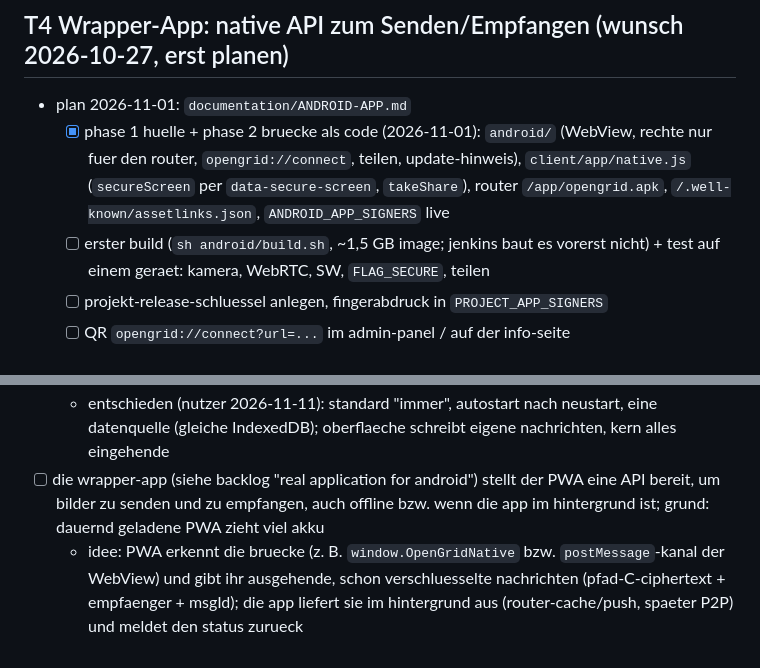
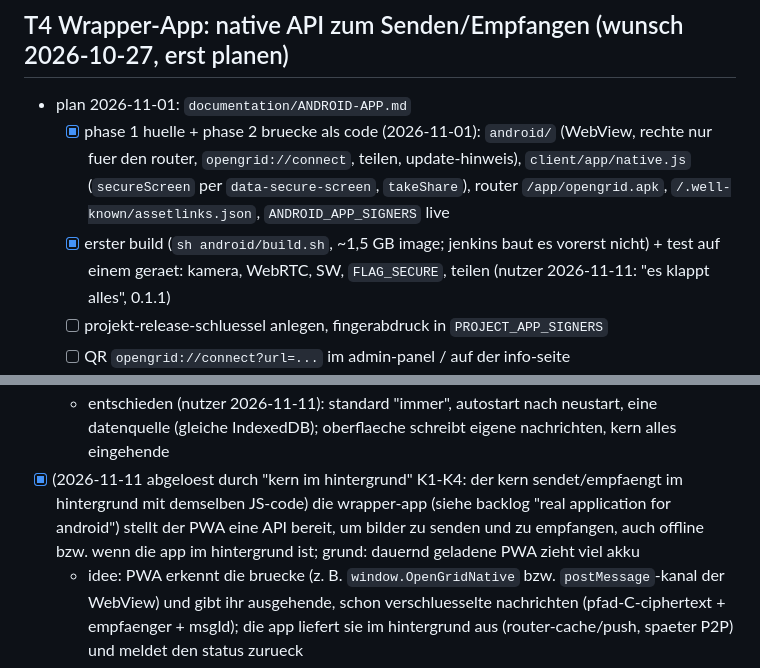
Before and after one commit to silverhorn-dev/open-grid, a Markdown page: tasks/board.md, 2 parts joined by grey strips. GitHub-like rendering.

Commit message:
tasks: tidy android items

```diff
--- a/tasks/board.md
+++ b/tasks/board.md
@@ -126,7 +126,7 @@
 ## T4 Wrapper-App: native API zum Senden/Empfangen (wunsch 2026-10-27, erst planen)
 - plan 2026-11-01: `documentation/ANDROID-APP.md`
   - [x] phase 1 huelle + phase 2 bruecke als code (2026-11-01): `android/` (WebView, rechte nur fuer den router, `opengrid://connect`, teilen, update-hinweis), `client/app/native.js` (`secureScreen` per `data-secure-screen`, `takeShare`), router `/app/opengrid.apk`, `/.well-known/assetlinks.json`, `ANDROID_APP_SIGNERS` live
-  - [ ] erster build (`sh android/build.sh`, ~1,5 GB image; jenkins baut es vorerst nicht) + test auf einem geraet: kamera, WebRTC, SW, `FLAG_SECURE`, teilen
+  - [x] erster build (`sh android/build.sh`, ~1,5 GB image; jenkins baut es vorerst nicht) + test auf einem geraet: kamera, WebRTC, SW, `FLAG_SECURE`, teilen (nutzer 2026-11-11: "es klappt alles", 0.1.1)
   - [ ] projekt-release-schluessel anlegen, fingerabdruck in `PROJECT_APP_SIGNERS`
   - [ ] QR `opengrid://connect?url=...` im admin-panel / auf der info-seite
   - [ ] altersnachweis mit weiterleitung (OIDC/wallet) in der app: rueckweg ohne verifizierten app-link klaeren
@@ -148,7 +148,7 @@
   - [x] R1 router "erreichbar + wecken" (2026-11-11: `REGISTER_INBOX`, `WAKE`, `PEER_WAKING`, festhalten + nachliefern, limits, praesenz `reachable`, client wartet 20 s, vorab wecken; tests `test/server.test.js`, e2e `wake`): praesenz `reachable`, P2P-angebote kurz puffern + `WAKE` an den posteingang, absender warten bei "erreichbar" laenger auf P2P bevor pfad C; vorab wecken beim oeffnen des chats + bei tippen/snap/medien-auswahl (nutzer 2026-11-11), weck-limit je absender/empfaenger, nur zugelassene chats
   - [ ] K5 messen auf geraeten (lokal 2026-11-11: kern ca. 2,7 MB JS, kein verschlanken noetig; offen fuer den nutzer: akku ueber einen tag, weckzeit, hersteller mit aggressivem beenden, benachrichtigungen bei geschlossener app)
   - entschieden (nutzer 2026-11-11): standard "immer", autostart nach neustart, eine datenquelle (gleiche IndexedDB); oberflaeche schreibt eigene nachrichten, kern alles eingehende
-- [ ] die wrapper-app (siehe backlog "real application for android") stellt der PWA eine API bereit, um bilder zu senden und zu empfangen, auch offline bzw. wenn die app im hintergrund ist; grund: dauernd geladene PWA zieht viel akku
+- [x] (2026-11-11 abgeloest durch "kern im hintergrund" K1-K4: der kern sendet/empfaengt im hintergrund mit demselben JS-code) die wrapper-app (siehe backlog "real application for android") stellt der PWA eine API bereit, um bilder zu senden und zu empfangen, auch offline bzw. wenn die app im hintergrund ist; grund: dauernd geladene PWA zieht viel akku
   - idee: PWA erkennt die bruecke (z. B. `window.OpenGridNative` bzw. `postMessage`-kanal der WebView) und gibt ihr ausgehende, schon verschluesselte nachrichten (pfad-C-ciphertext + empfaenger + msgId); die app liefert sie im hintergrund aus (router-cache/push, spaeter P2P) und meldet den status zurueck
   - empfangen: app nimmt web-push/FCM im hintergrund an, holt ciphertext aus `/api/cache`, legt ihn in einen eigenen speicher; beim oeffnen uebernimmt die PWA ihn (wie heute der SW, `MESSAGE_PUT`)
   - ohne bruecke (normaler browser) bleibt alles wie heute
```
